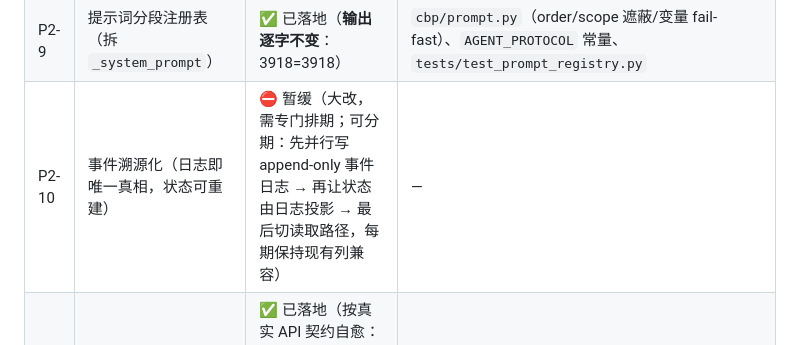
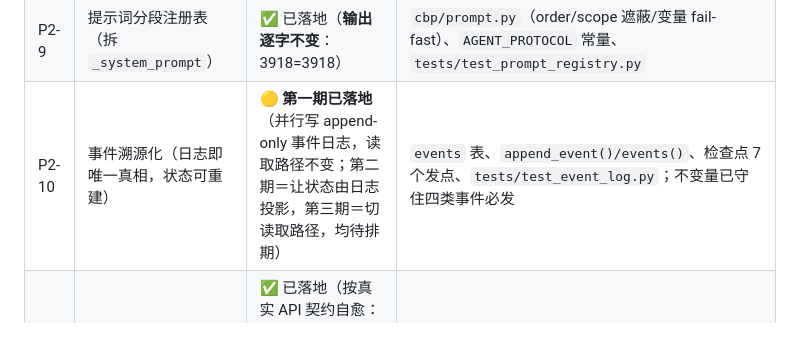
Before and after one commit to ogowoo/CopilotBridge_Agent, a Markdown page: docs/DSH-对比与借鉴.md, the part around the change. Drawn GitHub-style.

Commit message:
docs: P2-10 标为「第一期已落地」（并行写事件日志，读取路径未变）
并记录真机验证证据：重启后跑一次提供商任务（列出工作目录 → final），
`events` 表按序落库 turn_begin → turn_done → step_begin → step_done → turn_begin → turn_done，
与 turn_results(2)/step_dispatch(1) 完全对应。第二期（状态由日志投影）与第三期
（切读取路径）仍待排期，文档不再含糊为"待办"。

```diff
--- a/docs/DSH-对比与借鉴.md
+++ b/docs/DSH-对比与借鉴.md
@@ -201,7 +201,7 @@ profile = bundle 顺序叠层。slot = 浏览器 UI 插槽；inspect provider =
 | P1-7 | 运行时不变量注册表 | ✅ 已落地 | `cbp/invariants.py`（9 条）、`scripts/invariants.py`、`tests/test_invariants.py` |
 | P1-8 | next-turn / next-step 队列分离 + 批量中途抢占 | ✅ 已落地 | `pending_steps`、`step_preempted`、`tests/test_two_queue.py` |
 | P2-9 | 提示词分段注册表（拆 `_system_prompt`） | ✅ 已落地（**输出逐字不变**：3918=3918） | `cbp/prompt.py`（order/scope 遮蔽/变量 fail-fast）、`AGENT_PROTOCOL` 常量、`tests/test_prompt_registry.py` |
-| P2-10 | 事件溯源化（日志即唯一真相，状态可重建） | ⛔ 暂缓（大改，需专门排期；可分期：先并行写 append-only 事件日志 → 再让状态由日志投影 → 最后切读取路径，每期保持现有列兼容） | — |
+| P2-10 | 事件溯源化（日志即唯一真相，状态可重建） | 🟡 **第一期已落地**（并行写 append-only 事件日志，读取路径不变；第二期＝让状态由日志投影，第三期＝切读取路径，均待排期） | `events` 表、`append_event()/events()`、检查点 7 个发点、`tests/test_event_log.py`；不变量已守住四类事件必发 |
 | P2-11 | 对话/提示词结构契约 | ✅ 已落地（按真实 API 契约自愈：system 首位、不以 assistant 打头、连续 user 合法、连续 assistant 合并保留较新） | `_repair_provider_history()`、`tests/test_provider_history.py`；提示词稳定由 `tests/test_prompt_stability.py` 守 |
 | P2-12 | 工具结果 spill 落盘（替代纯截断） | ✅ 已落地 | `_spill_result()`、工作区 `.spill/`、`tests/test_spill.py` |
 | P2-13 | `run_code` 式程序化工具调用（白名单 + 进程隔离） | ⛔ 暂缓（需进程隔离 + 冻结注入 + 限额，属新子系统；现有 run_python 是无工具访问的弱版本且默认关闭） | — |
```
